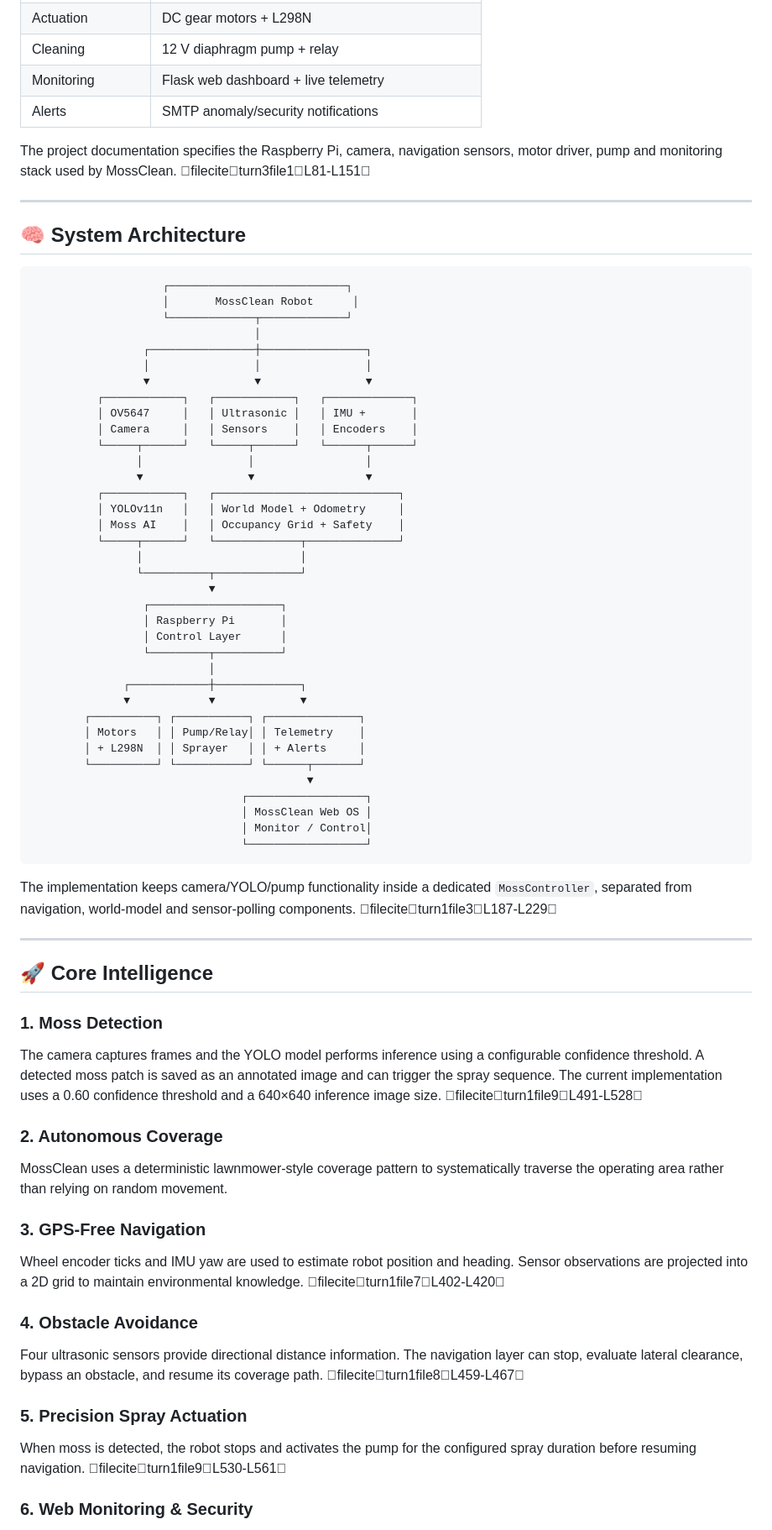
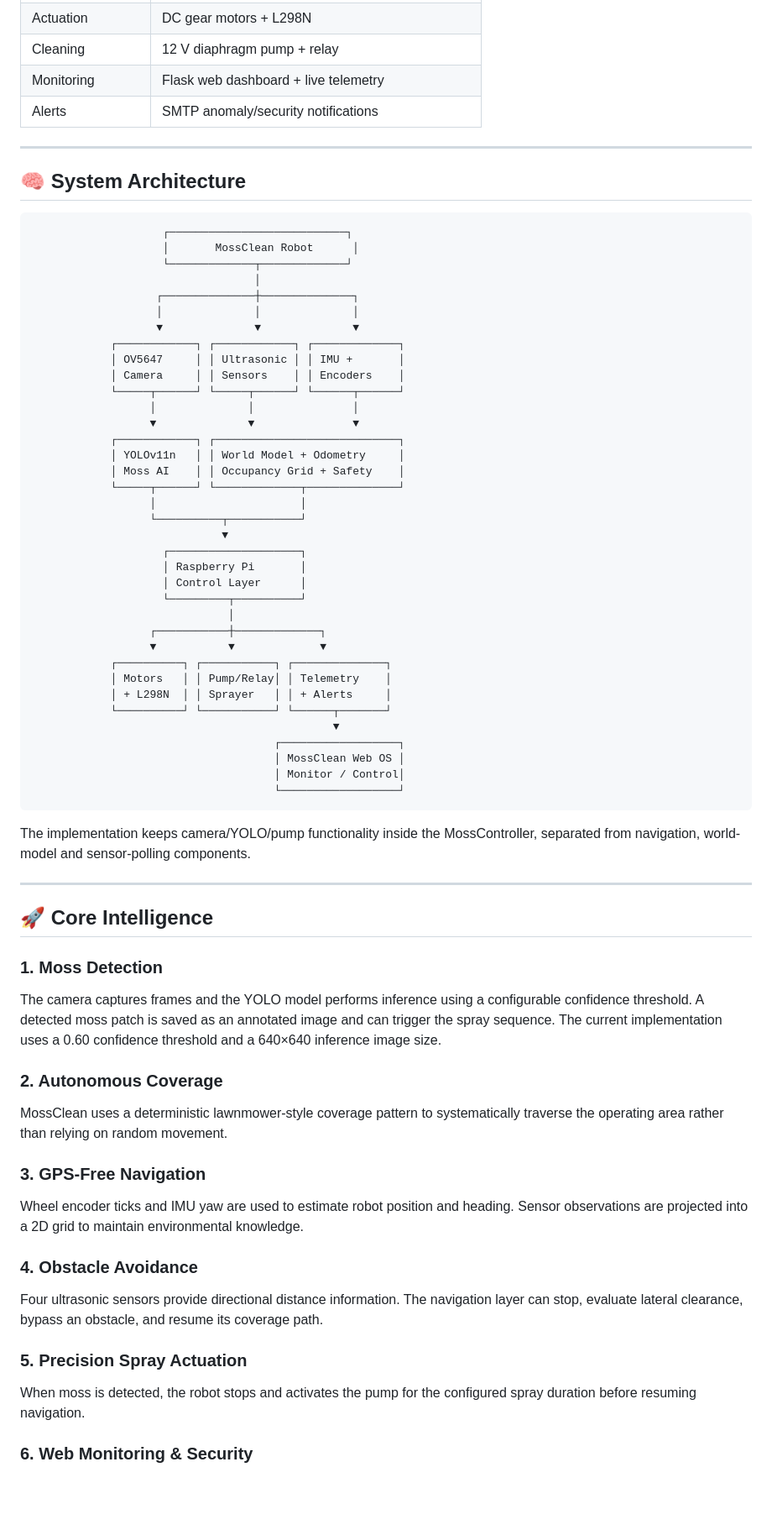
Before and after one commit to EmmanuelThomas2004/MossClean-An-Autonomous-Surface-Cleaning-Robot-with-Smart-Detection-and-Web-Based-Monitoring., a Markdown page: README.md, the part around one of its changes. Shown at 84% size. Drawn GitHub-style; blank space fills up the shorter version.

````diff
--- a/README.md
+++ b/README.md
@@ -28,8 +33,6 @@ MossClean is an autonomous mobile robotic platform designed to identify moss on
 | Monitoring | Flask web dashboard + live telemetry |
 | Alerts | SMTP anomaly/security notifications |
 
-The project documentation specifies the Raspberry Pi, camera, navigation sensors, motor driver, pump and monitoring stack used by MossClean. fileciteturn3file1L81-L151
-
 ---
 
 ## 🧠 System Architecture
@@ -39,59 +42,64 @@ The project documentation specifies the Raspberry Pi, camera, navigation sensors
                     │       MossClean Robot      │
                     └─────────────┬─────────────┘
                                   │
-                 ┌────────────────┼────────────────┐
-                 │                │                │
-                 ▼                ▼                ▼
-          ┌────────────┐   ┌────────────┐   ┌─────────────┐
-          │ OV5647     │   │ Ultrasonic │   │ IMU +       │
-          │ Camera     │   │ Sensors    │   │ Encoders    │
-          └─────┬──────┘   └─────┬──────┘   └──────┬──────┘
-                │                │                 │
-                ▼                ▼                 ▼
-          ┌────────────┐   ┌────────────────────────────┐
-          │ YOLOv11n   │   │ World Model + Odometry     │
-          │ Moss AI    │   │ Occupancy Grid + Safety    │
-          └─────┬──────┘   └─────────────┬──────────────┘
-                │                        │
-                └──────────┬─────────────┘
-                           ▼
-                 ┌────────────────────┐
-                 │ Raspberry Pi       │
-                 │ Control Layer      │
-                 └─────────┬──────────┘
-                           │
-              ┌────────────┼─────────────┐
-              ▼            ▼             ▼
-        ┌──────────┐ ┌───────────┐ ┌──────────────┐
-        │ Motors   │ │ Pump/Relay│ │ Telemetry    │
-        │ + L298N  │ │ Sprayer   │ │ + Alerts     │
-        └──────────┘ └───────────┘ └──────┬───────┘
-                                          ▼
-                                ┌──────────────────┐
-                                │ MossClean Web OS │
-                                │ Monitor / Control│
-                                └──────────────────┘
+                   ┌──────────────┼──────────────┐
+                   │              │              │
+                   ▼              ▼              ▼
+            ┌────────────┐ ┌────────────┐ ┌─────────────┐
+            │ OV5647     │ │ Ultrasonic │ │ IMU +       │
+            │ Camera     │ │ Sensors    │ │ Encoders    │
+            └─────┬──────┘ └─────┬──────┘ └──────┬──────┘
+                  │              │               │
+                  ▼              ▼               ▼
+            ┌────────────┐ ┌────────────────────────────┐
+            │ YOLOv11n   │ │ World Model + Odometry     │
+            │ Moss AI    │ │ Occupancy Grid + Safety    │
+            └─────┬──────┘ └─────────────┬──────────────┘
+                  │                      │
+                  └──────────┬───────────┘
+                             ▼
+                    ┌────────────────────┐
+                    │ Raspberry Pi       │
+                    │ Control Layer      │
+                    └─────────┬──────────┘
+                              │
+                  ┌───────────┼─────────────┐
+                  ▼           ▼             ▼
+            ┌──────────┐ ┌───────────┐ ┌──────────────┐
+            │ Motors   │ │ Pump/Relay│ │ Telemetry    │
+            │ + L298N  │ │ Sprayer   │ │ + Alerts     │
+            └──────────┘ └───────────┘ └──────┬───────┘
+                                              ▼
+                                     ┌──────────────────┐
+                                     │ MossClean Web OS │
+                                     │ Monitor / Control│
+                                     └──────────────────┘
 ```
 
-The implementation keeps camera/YOLO/pump functionality inside a dedicated `MossController`, separated from navigation, world-model and sensor-polling components. fileciteturn1file3L187-L229
+The implementation keeps camera/YOLO/pump functionality inside the MossController, separated from navigation, world-model and sensor-polling components.
 
 ---
 
 ## 🚀 Core Intelligence
 
 ### 1. Moss Detection
-The camera captures frames and the YOLO model performs inference using a configurable confidence threshold. A detected moss patch is saved as an annotated image and can trigger the spray sequence. The current implementation uses a 0.60 confidence threshold and a 640×640 inference image size. fileciteturn1file9L491-L528
+
+The camera captures frames and the YOLO model performs inference using a configurable confidence threshold. A detected moss patch is saved as an annotated image and can trigger the spray sequence. The current implementation uses a 0.60 confidence threshold and a 640×640 inference image size.
 
 ### 2. Autonomous Coverage
+
 MossClean uses a deterministic lawnmower-style coverage pattern to systematically traverse the operating area rather than relying on random movement.
 
 ### 3. GPS-Free Navigation
-Wheel encoder ticks and IMU yaw are used to estimate robot position and heading. Sensor observations are projected into a 2D grid to maintain environmental knowledge. fileciteturn1file7L402-L420
+
+Wheel encoder ticks and IMU yaw are used to estimate robot position and heading. Sensor observations are projected into a 2D grid to maintain environmental knowledge.
 
 ### 4. Obstacle Avoidance
-Four ultrasonic sensors provide directional distance information. The navigation layer can stop, evaluate lateral clearance, bypass an obstacle, and resume its coverage path. fileciteturn1file8L459-L467
+
+Four ultrasonic sensors provide directional distance information. The navigation layer can stop, evaluate lateral clearance, bypass an obstacle, and resume its coverage path.
 
 ### 5. Precision Spray Actuation
-When moss is detected, the robot stops and activates the pump for the configured spray duration before resuming navigation. fileciteturn1file9L530-L561
+
+When moss is detected, the robot stops and activates the pump for the configured spray duration before resuming navigation.
 
 ### 6. Web Monitoring & Security
````
Also changed, not shown: other parts of README.md (+50 -31 lines).
